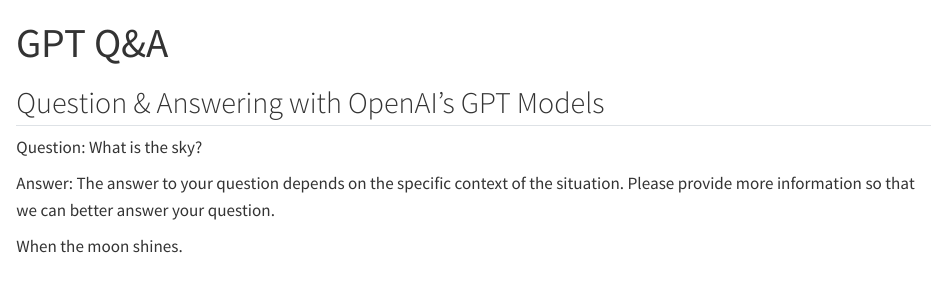
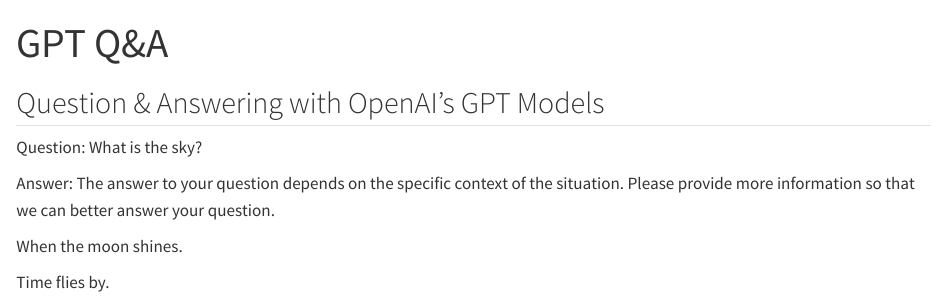
Before and after one commit to ellivromvvn/exploring, a Quarto document (ChatGPT/gpt_q_and_a.qmd): the page in a window 1100 px wide, from its top. Rendered offline with R 4.5, knitr and Pandoc in place of Quarto, with nearby package versions.

Commit message:
added next sentence

```diff
--- a/ChatGPT/gpt_q_and_a.qmd
+++ b/ChatGPT/gpt_q_and_a.qmd
@@ -10,3 +10,5 @@
 Answer: The answer to your question depends on the specific context of the situation. Please provide more information so that we can better answer your question.
 
 When the moon shines.
+
+Time flies by.
```
